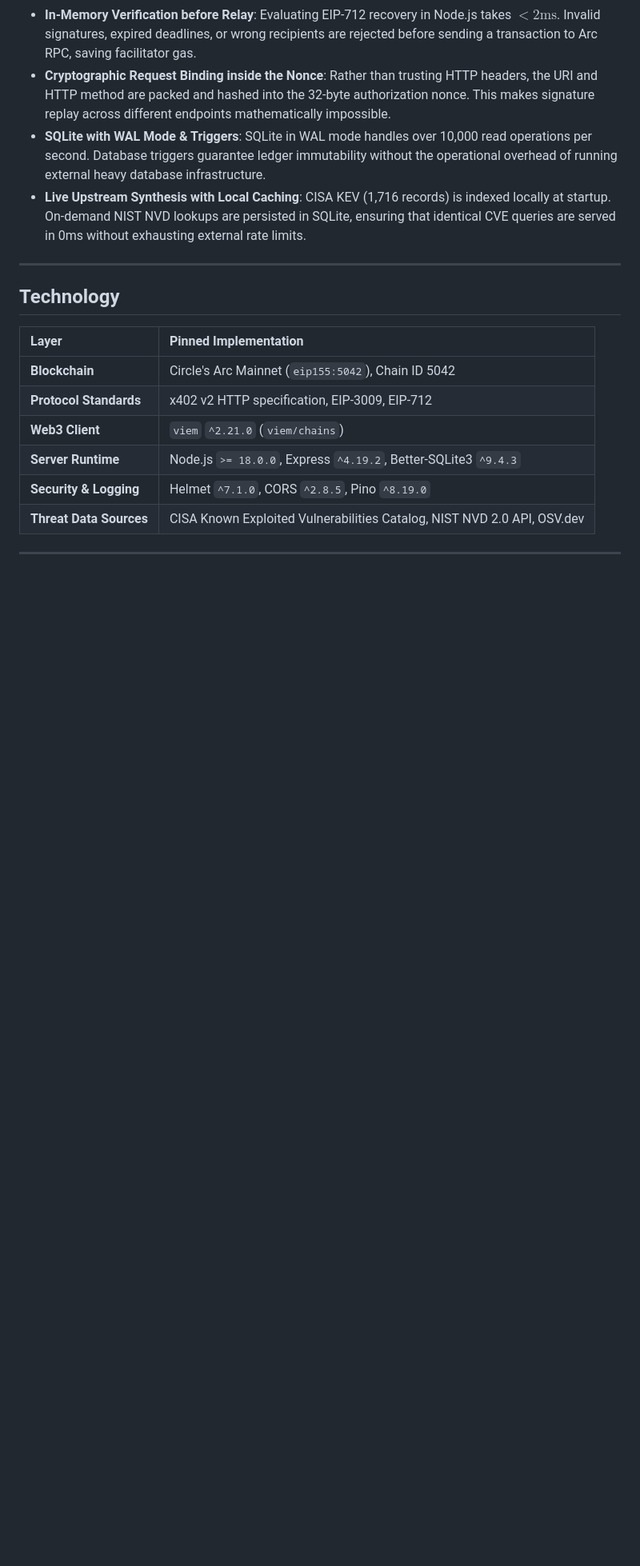
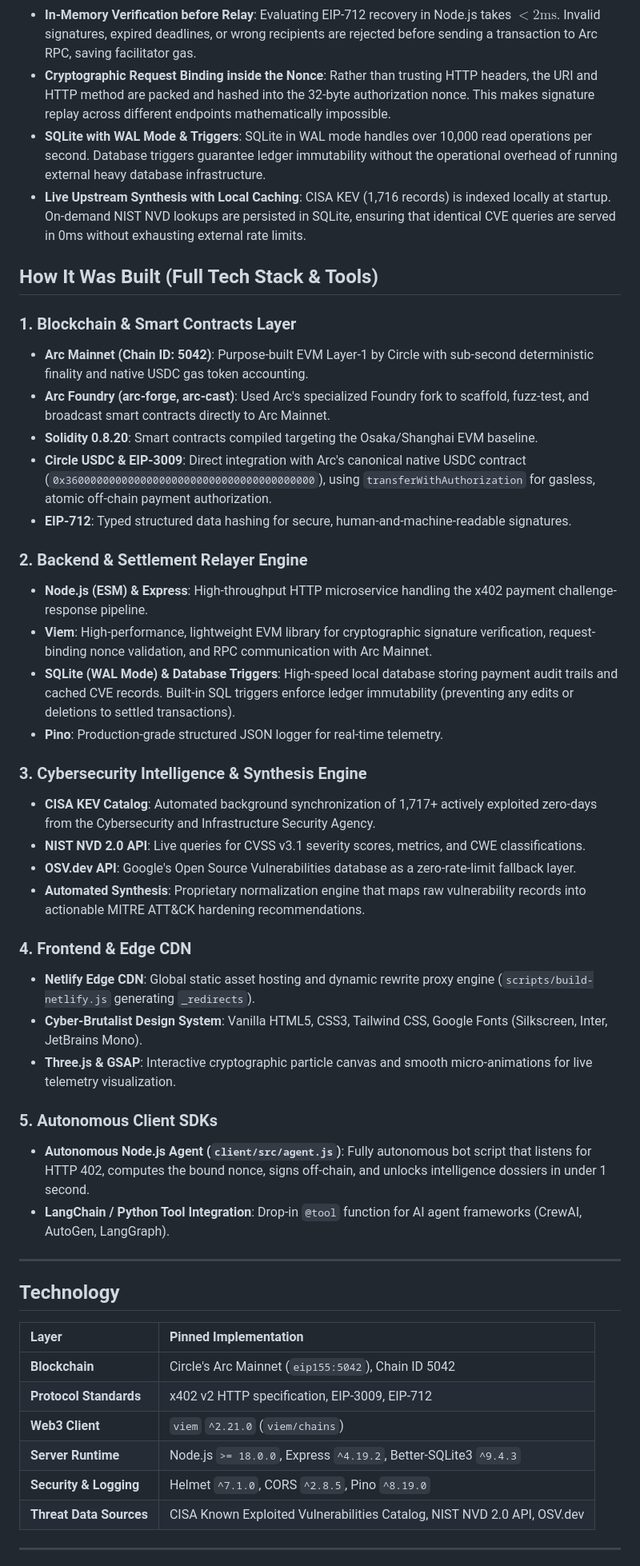
Before and after one commit to Blackwrld04/ARCX, a Markdown page: README.md, the part around one of its changes. Shown at 80% size. Drawn GitHub-style; blank space fills up the shorter version.

Commit message:
docs: add live Netlify deployment URL and detailed tech stack breakdown

```diff
--- a/README.md
+++ b/README.md
@@ -545,6 +550,36 @@ npm start --prefix client
 - **SQLite with WAL Mode & Triggers**: SQLite in WAL mode handles over 10,000 read operations per second. Database triggers guarantee ledger immutability without the operational overhead of running external heavy database infrastructure.
 - **Live Upstream Synthesis with Local Caching**: CISA KEV (1,716 records) is indexed locally at startup. On-demand NIST NVD lookups are persisted in SQLite, ensuring that identical CVE queries are served in 0ms without exhausting external rate limits.
 
+## How It Was Built (Full Tech Stack & Tools)
+
+### 1. Blockchain & Smart Contracts Layer
+- **Arc Mainnet (Chain ID: 5042)**: Purpose-built EVM Layer-1 by Circle with sub-second deterministic finality and native USDC gas token accounting.
+- **Arc Foundry (arc-forge, arc-cast)**: Used Arc's specialized Foundry fork to scaffold, fuzz-test, and broadcast smart contracts directly to Arc Mainnet.
+- **Solidity 0.8.20**: Smart contracts compiled targeting the Osaka/Shanghai EVM baseline.
+- **Circle USDC & EIP-3009**: Direct integration with Arc's canonical native USDC contract (`0x3600000000000000000000000000000000000000`), using `transferWithAuthorization` for gasless, atomic off-chain payment authorization.
+- **EIP-712**: Typed structured data hashing for secure, human-and-machine-readable signatures.
+
+### 2. Backend & Settlement Relayer Engine
+- **Node.js (ESM) & Express**: High-throughput HTTP microservice handling the x402 payment challenge-response pipeline.
+- **Viem**: High-performance, lightweight EVM library for cryptographic signature verification, request-binding nonce validation, and RPC communication with Arc Mainnet.
+- **SQLite (WAL Mode) & Database Triggers**: High-speed local database storing payment audit trails and cached CVE records. Built-in SQL triggers enforce ledger immutability (preventing any edits or deletions to settled transactions).
+- **Pino**: Production-grade structured JSON logger for real-time telemetry.
+
+### 3. Cybersecurity Intelligence & Synthesis Engine
+- **CISA KEV Catalog**: Automated background synchronization of 1,717+ actively exploited zero-days from the Cybersecurity and Infrastructure Security Agency.
+- **NIST NVD 2.0 API**: Live queries for CVSS v3.1 severity scores, metrics, and CWE classifications.
+- **OSV.dev API**: Google's Open Source Vulnerabilities database as a zero-rate-limit fallback layer.
+- **Automated Synthesis**: Proprietary normalization engine that maps raw vulnerability records into actionable MITRE ATT&CK hardening recommendations.
+
+### 4. Frontend & Edge CDN
+- **Netlify Edge CDN**: Global static asset hosting and dynamic rewrite proxy engine (`scripts/build-netlify.js` generating `_redirects`).
+- **Cyber-Brutalist Design System**: Vanilla HTML5, CSS3, Tailwind CSS, Google Fonts (Silkscreen, Inter, JetBrains Mono).
+- **Three.js & GSAP**: Interactive cryptographic particle canvas and smooth micro-animations for live telemetry visualization.
+
+### 5. Autonomous Client SDKs
+- **Autonomous Node.js Agent (`client/src/agent.js`)**: Fully autonomous bot script that listens for HTTP 402, computes the bound nonce, signs off-chain, and unlocks intelligence dossiers in under 1 second.
+- **LangChain / Python Tool Integration**: Drop-in `@tool` function for AI agent frameworks (CrewAI, AutoGen, LangGraph).
+
 ---
 
 ## Technology
```
Also changed, not shown: other parts of README.md (+13 -8 lines).
